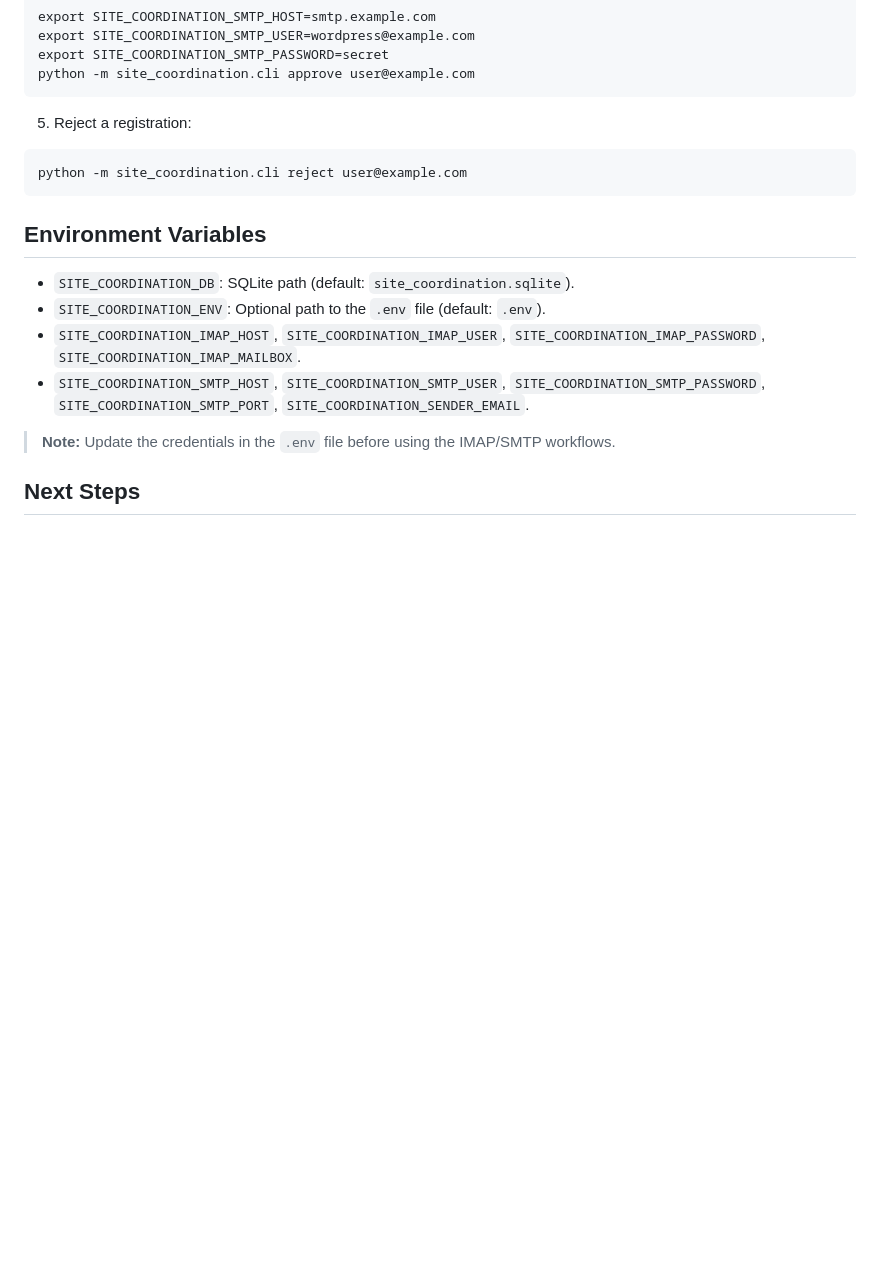
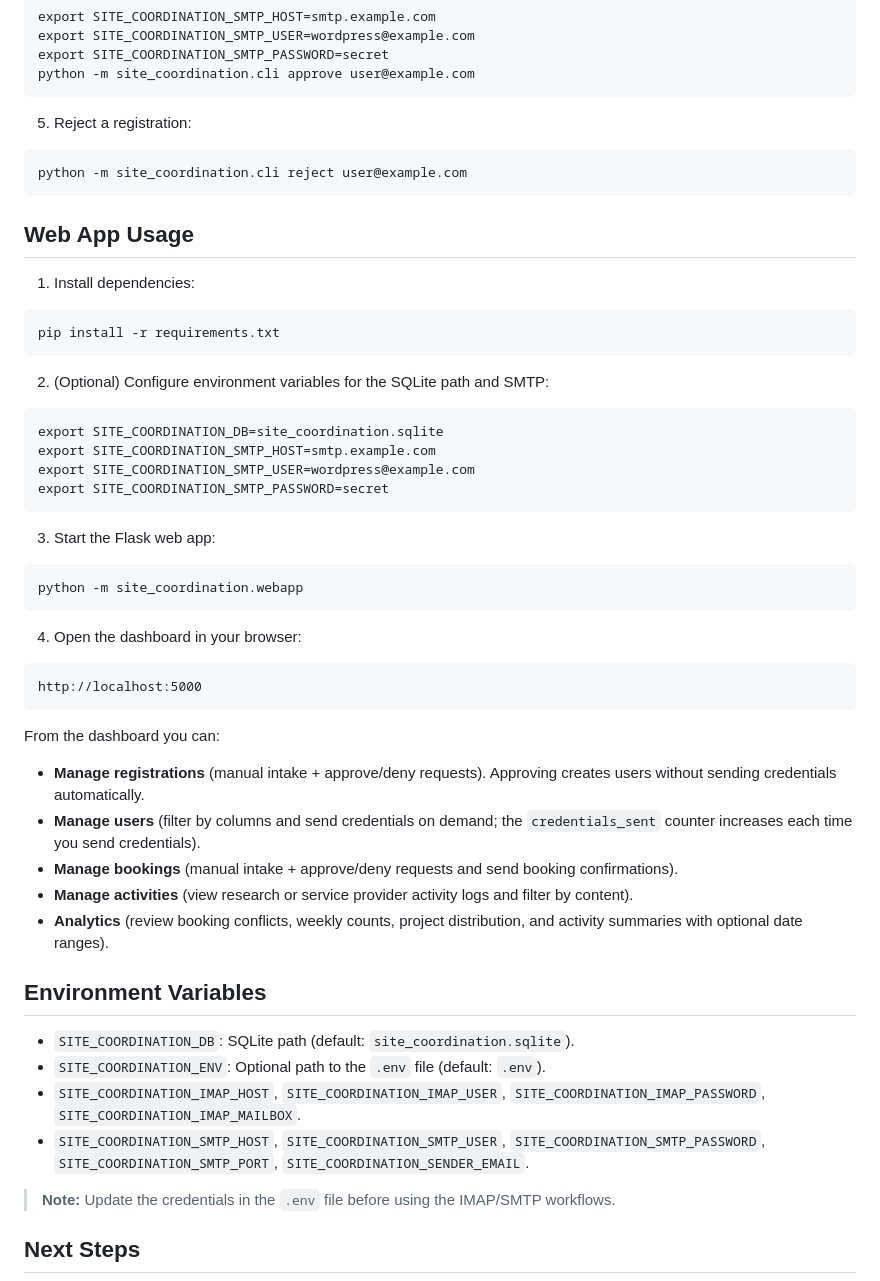
Before and after one commit to generateitde/site_coordination, a Markdown page: README.md, the part around the change. Drawn GitHub-style; blank space fills up the shorter version.

Commit message:
Document web app usage (#7)

````diff
--- a/README.md
+++ b/README.md
@@ -120,6 +120,46 @@ python -m site_coordination.cli approve user@example.com
 python -m site_coordination.cli reject user@example.com
 ```
 
+## Web App Usage
+
+1. Install dependencies:
+
+```
+pip install -r requirements.txt
+```
+
+2. (Optional) Configure environment variables for the SQLite path and SMTP:
+
+```
+export SITE_COORDINATION_DB=site_coordination.sqlite
+export SITE_COORDINATION_SMTP_HOST=smtp.example.com
+export SITE_COORDINATION_SMTP_USER=wordpress@example.com
+export SITE_COORDINATION_SMTP_PASSWORD=secret
+```
+
+3. Start the Flask web app:
+
+```
+python -m site_coordination.webapp
+```
+
+4. Open the dashboard in your browser:
+
+```
+http://localhost:5000
+```
+
+From the dashboard you can:
+
+- **Manage registrations** (manual intake + approve/deny requests). Approving creates users without
+  sending credentials automatically.
+- **Manage users** (filter by columns and send credentials on demand; the `credentials_sent` counter
+  increases each time you send credentials).
+- **Manage bookings** (manual intake + approve/deny requests and send booking confirmations).
+- **Manage activities** (view research or service provider activity logs and filter by content).
+- **Analytics** (review booking conflicts, weekly counts, project distribution, and activity
+  summaries with optional date ranges).
+
 ## Environment Variables
 
 - `SITE_COORDINATION_DB`: SQLite path (default: `site_coordination.sqlite`).
````
